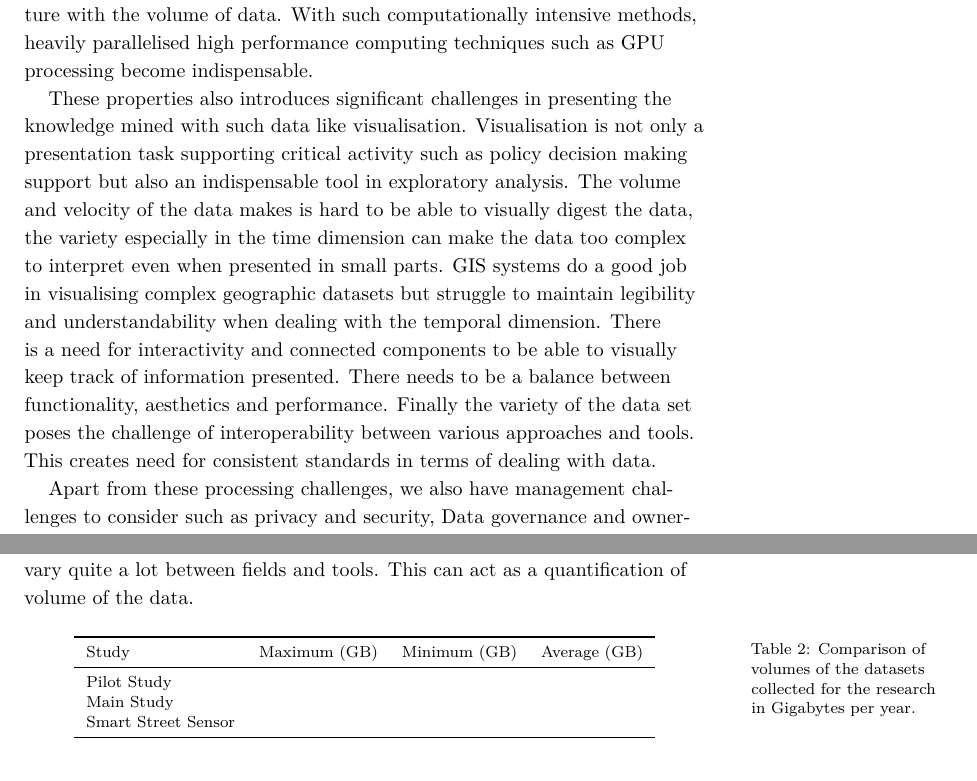
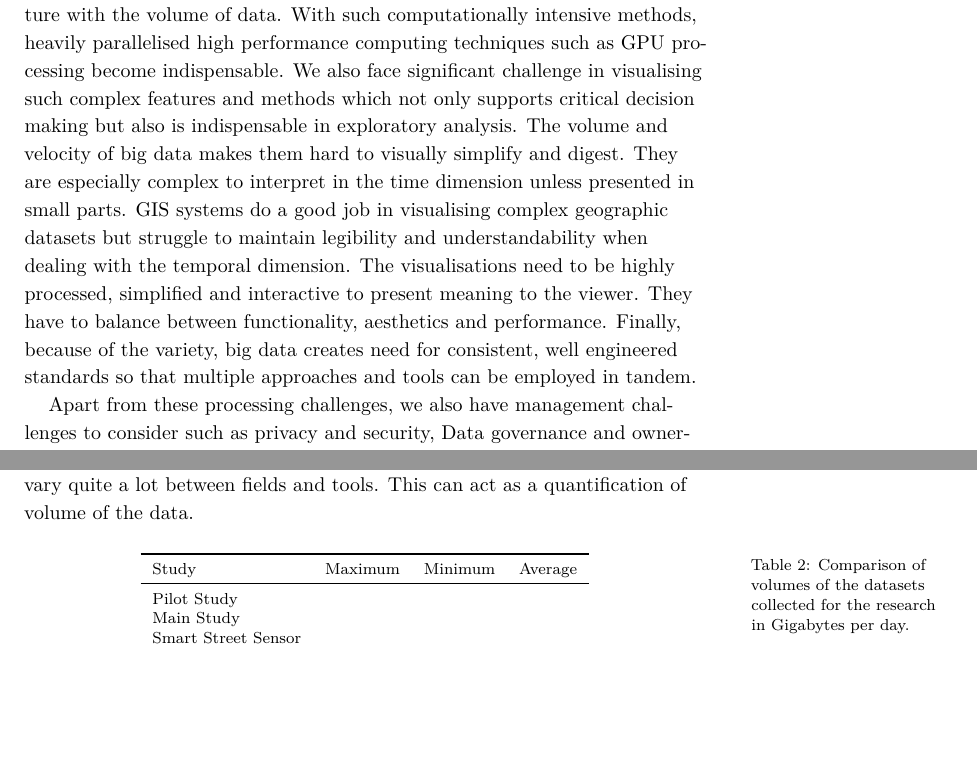
Before and after one commit to sbmkvp/phd_thesis, a LaTeX thesis (thesis.tex, which reads chapters/45__data_toolkit.tex): two parts of pages 27 and 28 of 43, joined at a grey line, cut so that both start at the same text, the shorter picture padded with empty space. Compiled offline with XeLaTeX; a LaTeX package or settings file that is missing is left out.

Commit message:
start of week

```diff
--- a/chapters/45__data_toolkit.tex
+++ b/chapters/45__data_toolkit.tex
@@ -64,16 +70,16 @@ The unstructed nature of the big data also introduces notable biases which manda
 The data being big in veracity dimension poses significant challenges in its analysis and modelling.
 Since simple methods such as linear regression fails in such scenarios, we require complex methods such as support vector machines, neural networks and hidden markov models which compensate the lack of structure with the volume of data.
 With such computationally intensive methods, heavily parallelised high performance computing techniques such as GPU processing become indispensable.
+We also face significant challenge in visualising such complex features and methods which not only supports critical decision making but also is indispensable in exploratory analysis.
+The volume and velocity of big data makes them hard to visually simplify and digest.
+They are especially complex to interpret in the time dimension unless presented in small parts.
+GIS systems do a good job in visualising complex geographic datasets but struggle to maintain legibility and understandability when dealing with the temporal dimension.
+% Sample for visual complexity, hairball and point clouds
+The visualisations need to be highly processed, simplified and interactive to present meaning to the viewer.
+They have to balance between functionality, aesthetics and performance.
+Finally, because of the variety, big data creates need for consistent, well engineered standards so that multiple approaches and tools can be employed in tandem.
 
-These properties also introduces significant challenges in presenting the knowledge mined with such data like visualisation.
-Visualisation is not only a presentation task supporting critical activity such as policy decision making support but also an indispensable tool in exploratory analysis.
-The volume and velocity of the data makes is hard to be able to visually digest the data, the variety especially in the time dimension can make the data too complex to interpret even when presented in small parts.
-GIS systems do a good job in visualising complex geographic datasets but struggle to maintain legibility and understandability when dealing with the temporal dimension.
-There is a need for interactivity and connected components to be able to visually keep track of information presented.
-There needs to be a balance between functionality, aesthetics and performance.
-Finally the variety of the data set poses the challenge of interoperability between various approaches and tools.
-This creates need for consistent standards in terms of dealing with data.
-
+%-------------------------------------------------------------------------------
 
 Apart from these processing challenges, we also have management challenges to consider such as privacy and security, Data governance and ownership, data and information sharing, and cost.
 Privacy and security is one of the basic consideration in any project dealing with big data.
@@ -118,7 +124,7 @@ This can act as a quantification of volume of the data.
   \begin{center}
     \begin{tabular}{lccc}
       \toprule
-      Study & Maximum (GB) & Minimum (GB) & Average (GB) \\
+      Study & Maximum & Minimum & Average \\
       \midrule
       Pilot Study & & & \\
       Main Study & & & \\
@@ -126,7 +132,7 @@ This can act as a quantification of volume of the data.
       \bottomrule
     \end{tabular}
   \end{center}
-  \caption{Comparison of volumes of the datasets collected for the research in Gigabytes per year.}
+  \caption{Comparison of volumes of the datasets collected for the research in Gigabytes per day.}
   \label{tab:volume-table}
 \end{table}
 
```
Also changed, not shown: chapters/10_introduction.tex (+1 -1 lines), word-count.md (+3 -3 lines), thesis.pdf, chapters/45__data_toolkit.tex (8 more changed lines).
